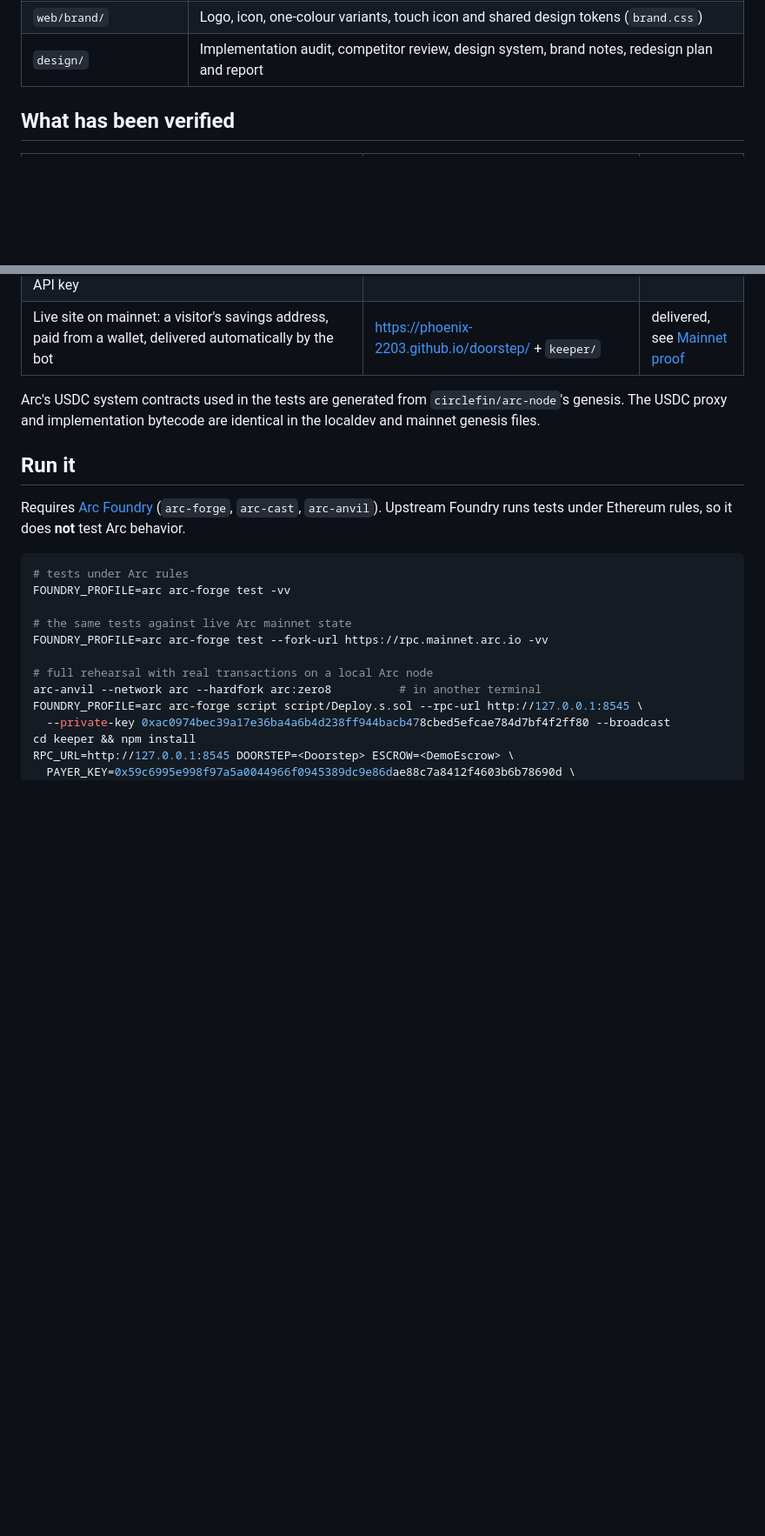
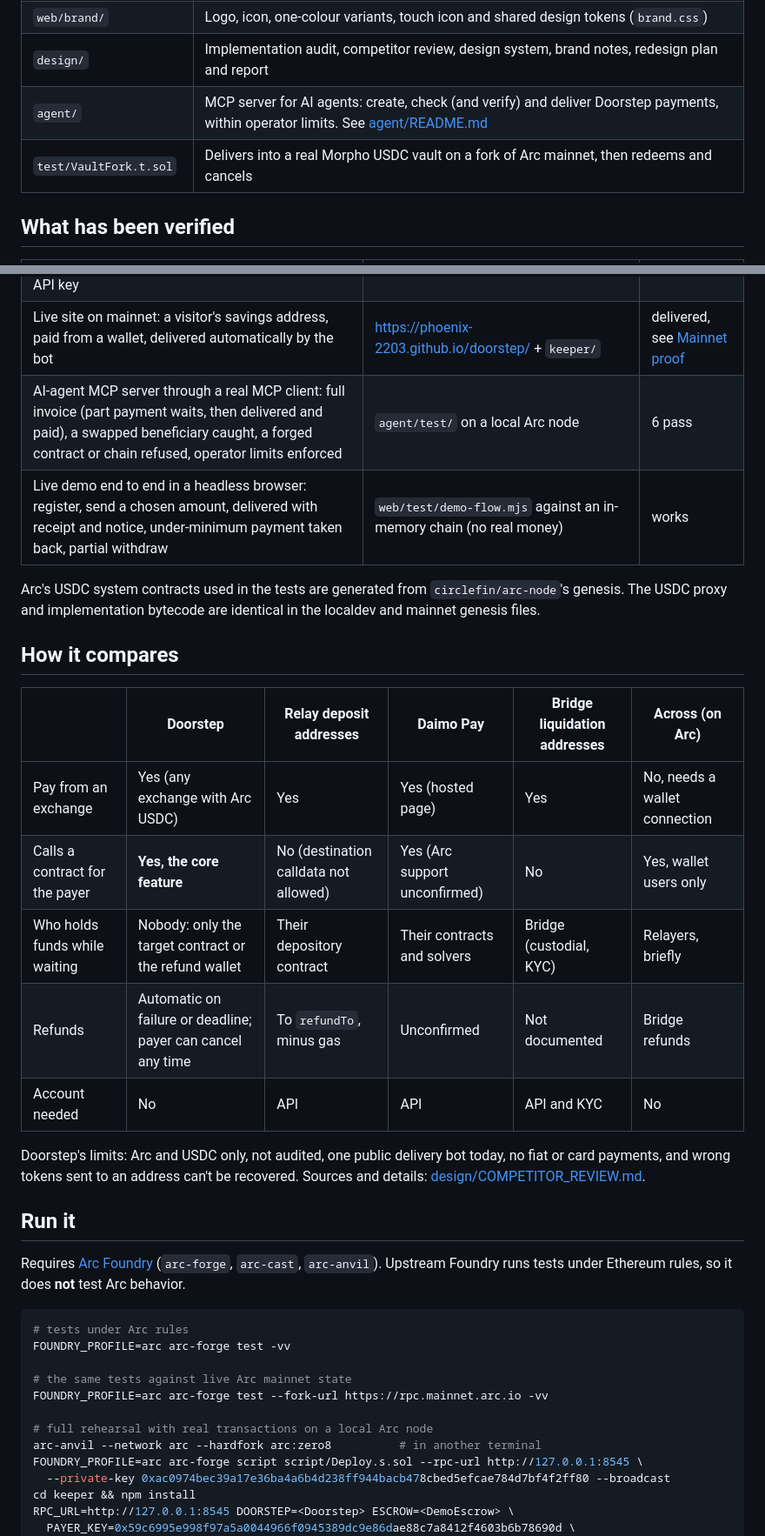
Before and after one commit to phoenix-2203/doorstep, a Markdown page: README.md, 2 parts joined by grey strips. Shown at 87% size. Drawn GitHub-style; blank space fills up the shorter version.

Commit message:
README: comparison table, agent server, vault fork test, new checks
Co-Authored-By: Claude Opus 5.5 <noreply@anthropic.com>
Claude-Session: https://claude.ai/code/session_016E94bchEhnvM4RXyAiERCR

```diff
--- a/README.md
+++ b/README.md
@@ -118,6 +118,8 @@ Arc's `Memo` and `Multicall3From` only accept EOA callers, and Doorstep is a con
 | `web/` | Static site built on the SDK: landing page with an instruction inspector and live mainnet activity (`index.html`, `landing.js`), and the app with the live demo, pay pages and payment-link tool (`app/`, `app.js`). `cd web && npm i && node build.mjs` builds `web/dist` |
 | `web/brand/` | Logo, icon, one-colour variants, touch icon and shared design tokens (`brand.css`) |
 | `design/` | Implementation audit, competitor review, design system, brand notes, redesign plan and report |
+| `agent/` | MCP server for AI agents: create, check (and verify) and deliver Doorstep payments, within operator limits. See [agent/README.md](agent/README.md) |
+| `test/VaultFork.t.sol` | Delivers into a real Morpho USDC vault on a fork of Arc mainnet, then redeems and cancels |
 
 ## What has been verified
 
@@ -134,8 +136,22 @@ Arc's `Memo` and `Multicall3From` only accept EOA callers, and Doorstep is a con
 | Hosted API: invoice paid in two parts (part_paid, then delivered/paid), cancel (cancelled), both webhooks signed and verified; 401 without a key, 400 on bad input | `api/` on a local Arc node with the bot | all pass |
 | Hosted API live on mainnet: health check from outside, an address created and registered with an API key | https://api.104-251-218-80.sslip.io | works |
 | Live site on mainnet: a visitor's savings address, paid from a wallet, delivered automatically by the bot | https://phoenix-2203.github.io/doorstep/ + `keeper/` | delivered, see [Mainnet proof](#mainnet-proof) |
+| AI-agent MCP server through a real MCP client: full invoice (part payment waits, then delivered and paid), a swapped beneficiary caught, a forged contract or chain refused, operator limits enforced | `agent/test/` on a local Arc node | 6 pass |
+| Live demo end to end in a headless browser: register, send a chosen amount, delivered with receipt and notice, under-minimum payment taken back, partial withdraw | `web/test/demo-flow.mjs` against an in-memory chain (no real money) | works |
 
 Arc's USDC system contracts used in the tests are generated from `circlefin/arc-node`'s genesis. The USDC proxy and implementation bytecode are identical in the localdev and mainnet genesis files.
+
+## How it compares
+
+| | Doorstep | Relay deposit addresses | Daimo Pay | Bridge liquidation addresses | Across (on Arc) |
+| --- | --- | --- | --- | --- | --- |
+| Pay from an exchange | Yes (any exchange with Arc USDC) | Yes | Yes (hosted page) | Yes | No, needs a wallet connection |
+| Calls a contract for the payer | **Yes, the core feature** | No (destination calldata not allowed) | Yes (Arc support unconfirmed) | No | Yes, wallet users only |
+| Who holds funds while waiting | Nobody: only the target contract or the refund wallet | Their depository contract | Their contracts and solvers | Bridge (custodial, KYC) | Relayers, briefly |
+| Refunds | Automatic on failure or deadline; payer can cancel any time | To `refundTo`, minus gas | Unconfirmed | Not documented | Bridge refunds |
+| Account needed | No | API | API | API and KYC | No |
+
+Doorstep's limits: Arc and USDC only, not audited, one public delivery bot today, no fiat or card payments, and wrong tokens sent to an address can't be recovered. Sources and details: [design/COMPETITOR_REVIEW.md](design/COMPETITOR_REVIEW.md).
 
 ## Run it
 
```
